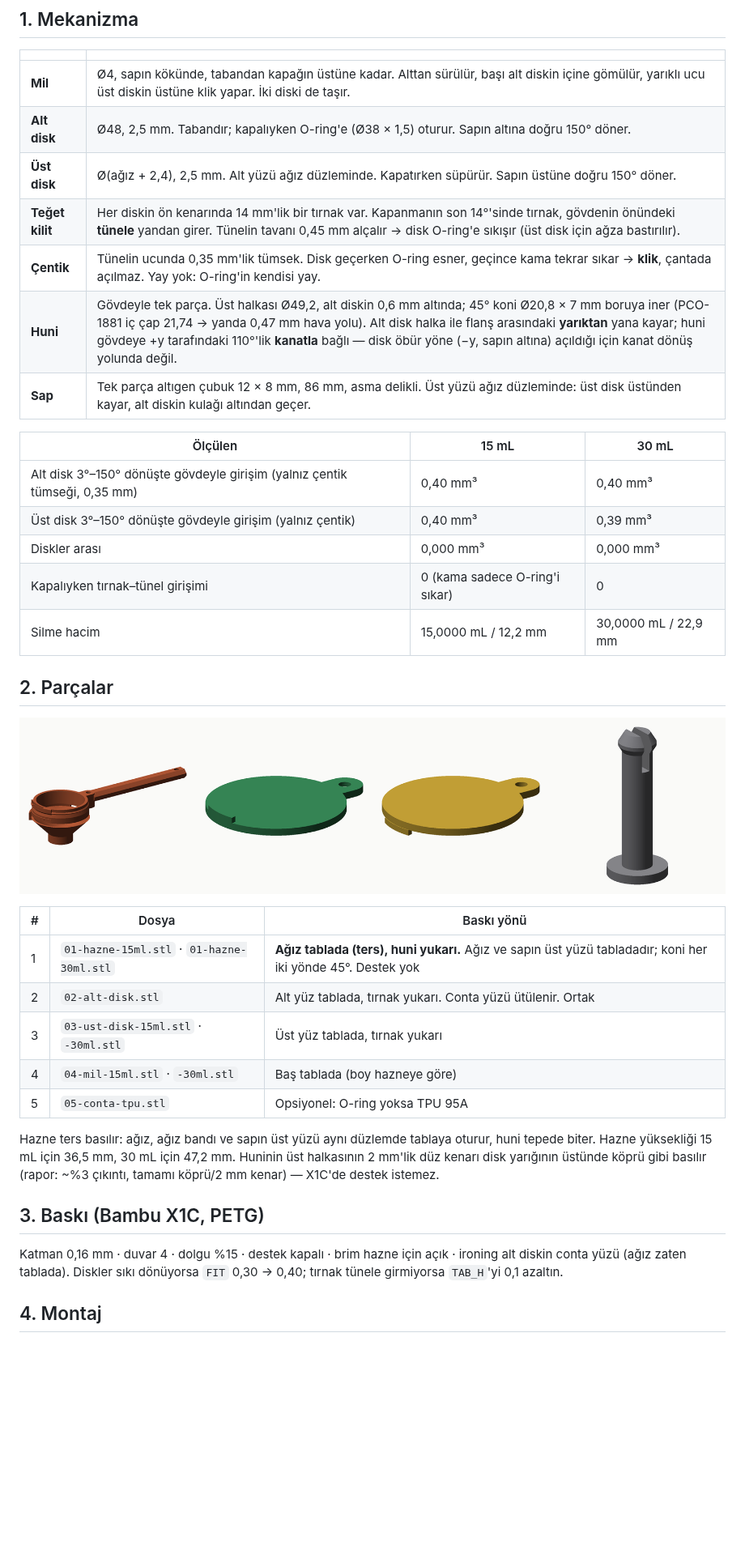
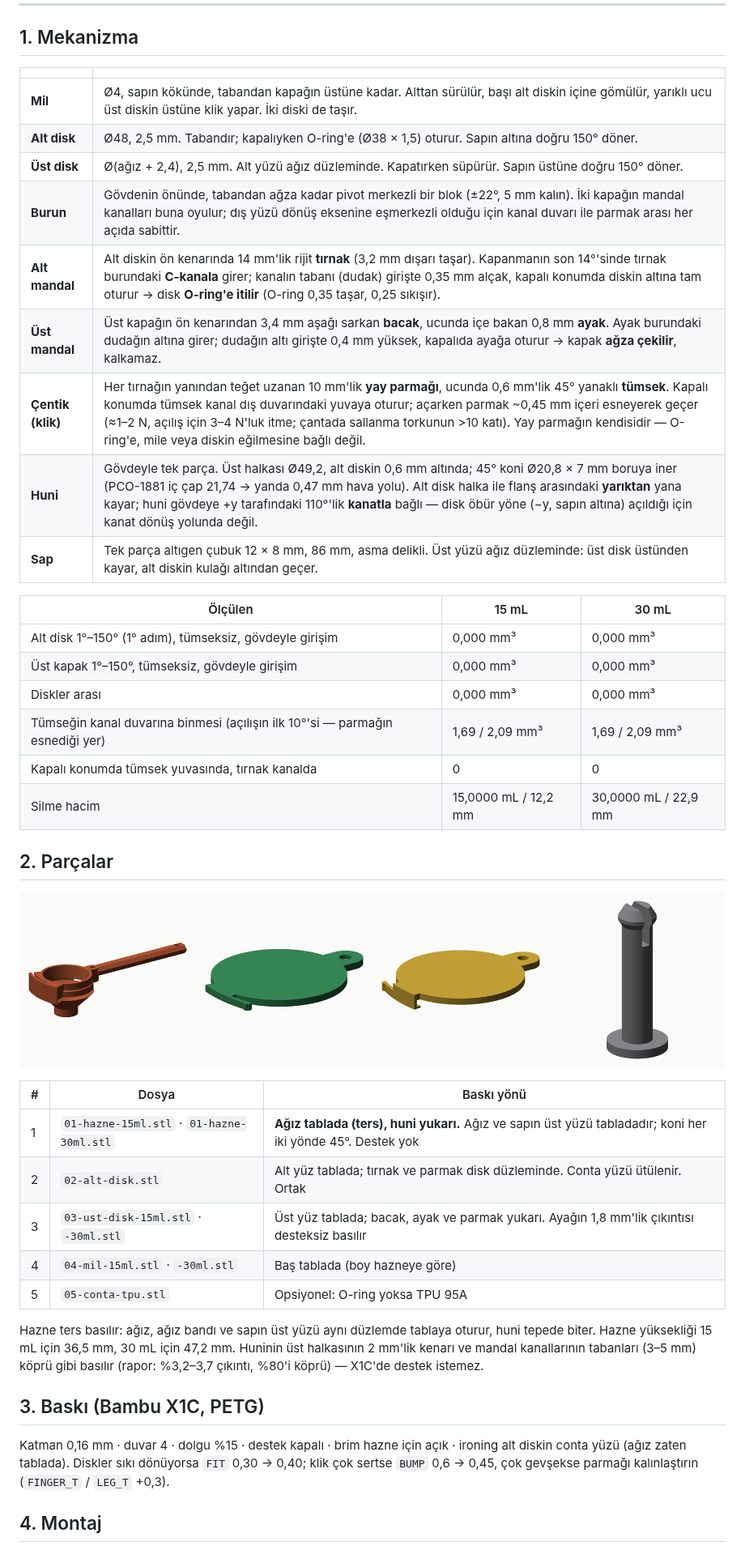
Before and after one commit to demircitaks/proxys, a Markdown page: measuring-cup/TOZ-YUVARLAK.md, the part around one of its changes. Shown at 81% size. GitHub-like rendering; pictures changed too: measuring-cup/docs/yuvarlak-parcalar.png; blank space fills up the shorter version.

```diff
--- a/measuring-cup/TOZ-YUVARLAK.md
+++ b/measuring-cup/TOZ-YUVARLAK.md
@@ -22,17 +22,20 @@ toz koniden şişeye akar → geri çevir, klik.
 | **Mil** | Ø4, sapın kökünde, tabandan kapağın üstüne kadar. Alttan sürülür, başı alt diskin içine gömülür, yarıklı ucu üst diskin üstüne klik yapar. İki diski de taşır. |
 | **Alt disk** | Ø48, 2,5 mm. Tabandır; kapalıyken O-ring'e (Ø38 × 1,5) oturur. Sapın altına doğru 150° döner. |
 | **Üst disk** | Ø(ağız + 2,4), 2,5 mm. Alt yüzü ağız düzleminde. Kapatırken süpürür. Sapın üstüne doğru 150° döner. |
-| **Teğet kilit** | Her diskin ön kenarında 14 mm'lik bir tırnak var. Kapanmanın son 14°'sinde tırnak, gövdenin önündeki **tünele** yandan girer. Tünelin tavanı 0,45 mm alçalır → disk O-ring'e sıkışır (üst disk için ağza bastırılır). |
-| **Çentik** | Tünelin ucunda 0,35 mm'lik tümsek. Disk geçerken O-ring esner, geçince kama tekrar sıkar → **klik**, çantada açılmaz. Yay yok: O-ring'in kendisi yay. |
+| **Burun** | Gövdenin önünde, tabandan ağza kadar pivot merkezli bir blok (±22°, 5 mm kalın). İki kapağın mandal kanalları buna oyulur; dış yüzü dönüş eksenine eşmerkezli olduğu için kanal duvarı ile parmak arası her açıda sabittir. |
+| **Alt mandal** | Alt diskin ön kenarında 14 mm'lik rijit **tırnak** (3,2 mm dışarı taşar). Kapanmanın son 14°'sinde tırnak burundaki **C-kanala** girer; kanalın tabanı (dudak) girişte 0,35 mm alçak, kapalı konumda diskin altına tam oturur → disk **O-ring'e itilir** (O-ring 0,35 taşar, 0,25 sıkışır). |
+| **Üst mandal** | Üst kapağın ön kenarından 3,4 mm aşağı sarkan **bacak**, ucunda içe bakan 0,8 mm **ayak**. Ayak burundaki dudağın altına girer; dudağın altı girişte 0,4 mm yüksek, kapalıda ayağa oturur → kapak **ağza çekilir**, kalkamaz. |
+| **Çentik (klik)** | Her tırnağın yanından teğet uzanan 10 mm'lik **yay parmağı**, ucunda 0,6 mm'lik 45° yanaklı **tümsek**. Kapalı konumda tümsek kanal dış duvarındaki yuvaya oturur; açarken parmak ~0,45 mm içeri esneyerek geçer (≈1–2 N, açılış için 3–4 N'luk itme; çantada sallanma torkunun >10 katı). Yay parmağın kendisidir — O-ring'e, mile veya diskin eğilmesine bağlı değil. |
 | **Huni** | Gövdeyle tek parça. Üst halkası Ø49,2, alt diskin 0,6 mm altında; 45° koni Ø20,8 × 7 mm boruya iner (PCO-1881 iç çap 21,74 → yanda 0,47 mm hava yolu). Alt disk halka ile flanş arasındaki **yarıktan** yana kayar; huni gövdeye +y tarafındaki 110°'lik **kanatla** bağlı — disk öbür yöne (−y, sapın altına) açıldığı için kanat dönüş yolunda değil. |
 | **Sap** | Tek parça altıgen çubuk 12 × 8 mm, 86 mm, asma delikli. Üst yüzü ağız düzleminde: üst disk üstünden kayar, alt diskin kulağı altından geçer. |
 
 | Ölçülen | 15 mL | 30 mL |
 |---|---|---|
-| Alt disk 3°–150° dönüşte gövdeyle girişim (yalnız çentik tümseği, 0,35 mm) | 0,40 mm³ | 0,40 mm³ |
-| Üst disk 3°–150° dönüşte gövdeyle girişim (yalnız çentik) | 0,40 mm³ | 0,39 mm³ |
+| Alt disk 1°–150° (1° adım), tümseksiz, gövdeyle girişim | 0,000 mm³ | 0,000 mm³ |
+| Üst kapak 1°–150°, tümseksiz, gövdeyle girişim | 0,000 mm³ | 0,000 mm³ |
 | Diskler arası | 0,000 mm³ | 0,000 mm³ |
-| Kapalıyken tırnak–tünel girişimi | 0 (kama sadece O-ring'i sıkar) | 0 |
+| Tümseğin kanal duvarına binmesi (açılışın ilk 10°'si — parmağın esnediği yer) | 1,69 / 2,09 mm³ | 1,69 / 2,09 mm³ |
+| Kapalı konumda tümsek yuvasında, tırnak kanalda | 0 | 0 |
 | Silme hacim | 15,0000 mL / 12,2 mm | 30,0000 mL / 22,9 mm |
 
 ## 2. Parçalar
@@ -42,21 +45,23 @@ toz koniden şişeye akar → geri çevir, klik.
 | # | Dosya | Baskı yönü |
 |---|---|---|
 | 1 | `01-hazne-15ml.stl` · `01-hazne-30ml.stl` | **Ağız tablada (ters), huni yukarı.** Ağız ve sapın üst yüzü tabladadır; koni her iki yönde 45°. Destek yok |
-| 2 | `02-alt-disk.stl` | Alt yüz tablada, tırnak yukarı. Conta yüzü ütülenir. Ortak |
-| 3 | `03-ust-disk-15ml.stl` · `-30ml.stl` | Üst yüz tablada, tırnak yukarı |
+| 2 | `02-alt-disk.stl` | Alt yüz tablada; tırnak ve parmak disk düzleminde. Conta yüzü ütülenir. Ortak |
+| 3 | `03-ust-disk-15ml.stl` · `-30ml.stl` | Üst yüz tablada; bacak, ayak ve parmak yukarı. Ayağın 1,8 mm'lik çıkıntısı desteksiz basılır |
 | 4 | `04-mil-15ml.stl` · `-30ml.stl` | Baş tablada (boy hazneye göre) |
 | 5 | `05-conta-tpu.stl` | Opsiyonel: O-ring yoksa TPU 95A |
 
 Hazne ters basılır: ağız, ağız bandı ve sapın üst yüzü aynı düzlemde tablaya
 oturur, huni tepede biter. Hazne yüksekliği 15 mL için 36,5 mm, 30 mL için 47,2 mm.
-Huninin üst halkasının 2 mm'lik düz kenarı disk yarığının üstünde köprü gibi
-basılır (rapor: ~%3 çıkıntı, tamamı köprü/2 mm kenar) — X1C'de destek istemez.
+Huninin üst halkasının 2 mm'lik kenarı ve mandal kanallarının tabanları
+(3–5 mm) köprü gibi basılır (rapor: %3,2–3,7 çıkıntı, %80'i köprü) — X1C'de
+destek istemez.
 
 ## 3. Baskı (Bambu X1C, PETG)
 
 Katman 0,16 mm · duvar 4 · dolgu %15 · destek kapalı · brim hazne için açık ·
 ironing alt diskin conta yüzü (ağız zaten tablada). Diskler sıkı dönüyorsa `FIT` 0,30 →
-0,40; tırnak tünele girmiyorsa `TAB_H`'yi 0,1 azaltın.
+0,40; klik çok sertse `BUMP` 0,6 → 0,45, çok gevşekse parmağı kalınlaştırın
+(`FINGER_T` / `LEG_T` +0,3).
 
 ## 4. Montaj
 
```
Also changed, not shown: other parts of measuring-cup/TOZ-YUVARLAK.md (+3 -1 lines), measuring-cup/docs/yuvarlak-15ml-acik.png, measuring-cup/docs/yuvarlak-15ml-kapali.png, measuring-cup/docs/yuvarlak-30ml-acik.png, measuring-cup/docs/yuvarlak-30ml-kapali.png, measuring-cup/docs/yuvarlak-kepce.png, 9 other files.
